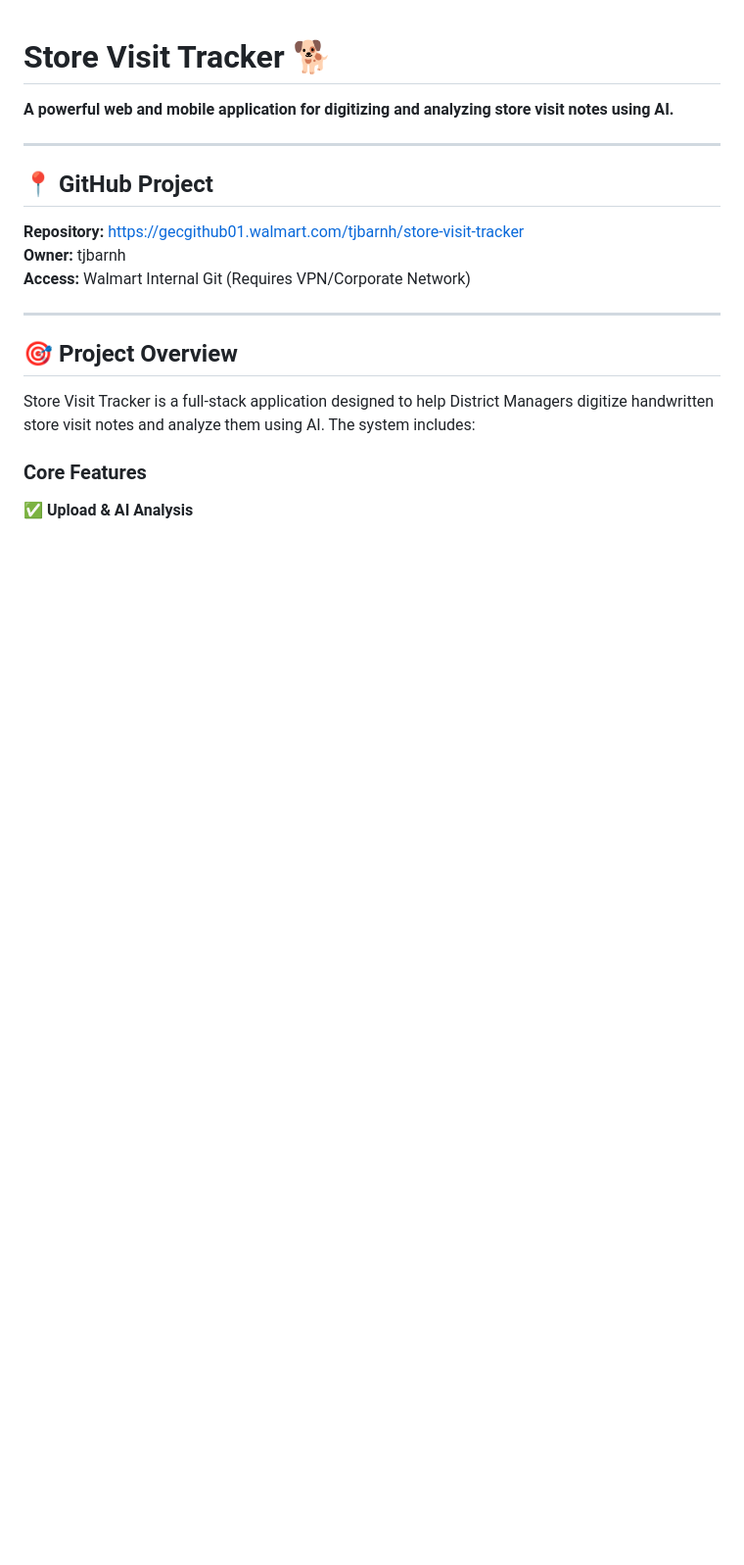
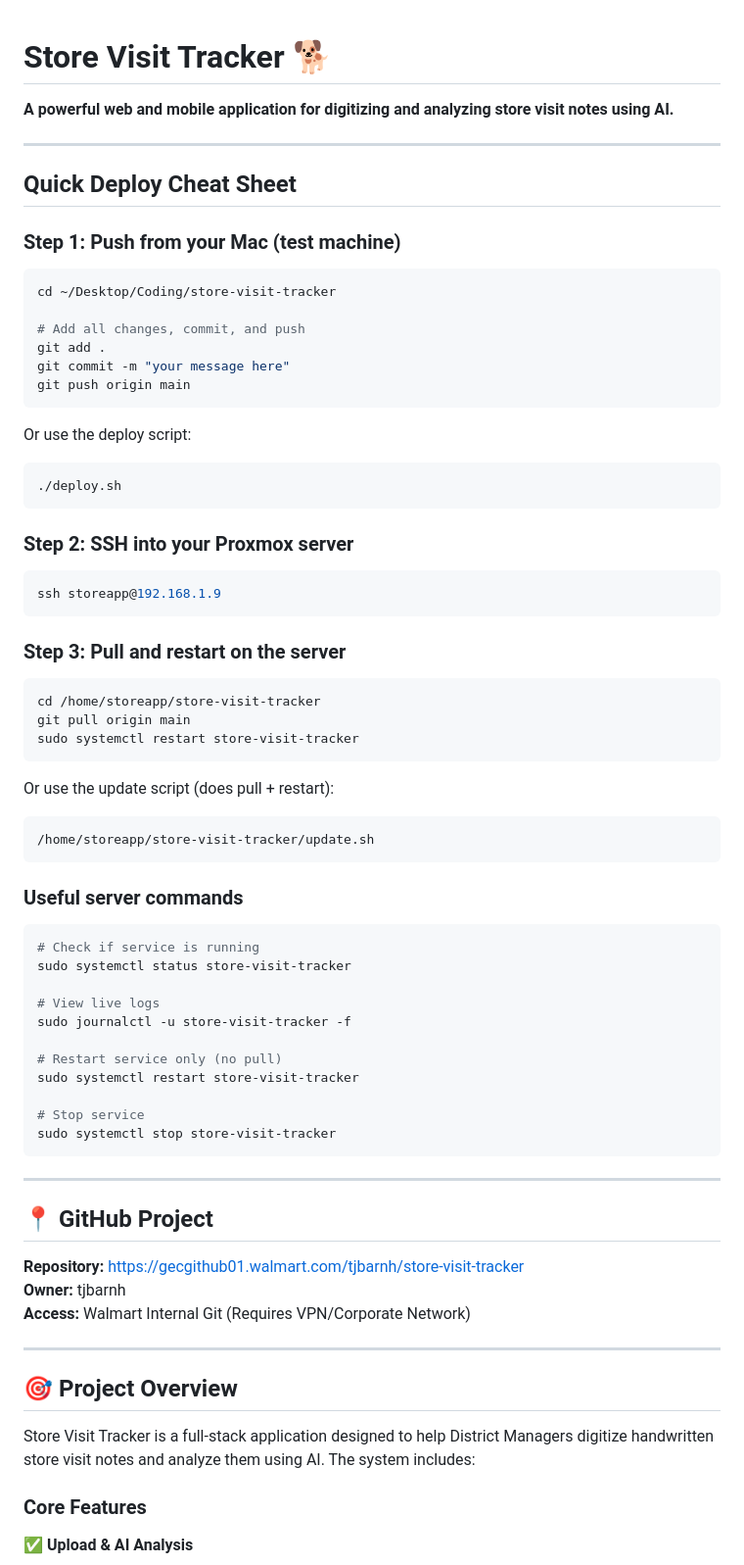
Before and after one commit to DoALoop/store-visit-tracker, a Markdown page: README.md, the part around the change. Shown at 98% size. Drawn GitHub-style; blank space fills up the shorter version.

Commit message:
docs: Add quick deploy cheat sheet to README
🤖 Generated with [Claude Code](https://claude.com/claude-code)

Co-Authored-By: Claude Opus 4.5 <noreply@anthropic.com>

````diff
--- a/README.md
+++ b/README.md
@@ -1,6 +1,61 @@
 # Store Visit Tracker 🐕
 
 **A powerful web and mobile application for digitizing and analyzing store visit notes using AI.**
+
+---
+
+## Quick Deploy Cheat Sheet
+
+### Step 1: Push from your Mac (test machine)
+
+```bash
+cd ~/Desktop/Coding/store-visit-tracker
+
+# Add all changes, commit, and push
+git add .
+git commit -m "your message here"
+git push origin main
+```
+
+Or use the deploy script:
+```bash
+./deploy.sh
+```
+
+### Step 2: SSH into your Proxmox server
+
+```bash
+ssh storeapp@192.168.1.9
+```
+
+### Step 3: Pull and restart on the server
+
+```bash
+cd /home/storeapp/store-visit-tracker
+git pull origin main
+sudo systemctl restart store-visit-tracker
+```
+
+Or use the update script (does pull + restart):
+```bash
+/home/storeapp/store-visit-tracker/update.sh
+```
+
+### Useful server commands
+
+```bash
+# Check if service is running
+sudo systemctl status store-visit-tracker
+
+# View live logs
+sudo journalctl -u store-visit-tracker -f
+
+# Restart service only (no pull)
+sudo systemctl restart store-visit-tracker
+
+# Stop service
+sudo systemctl stop store-visit-tracker
+```
 
 ---
 
````
